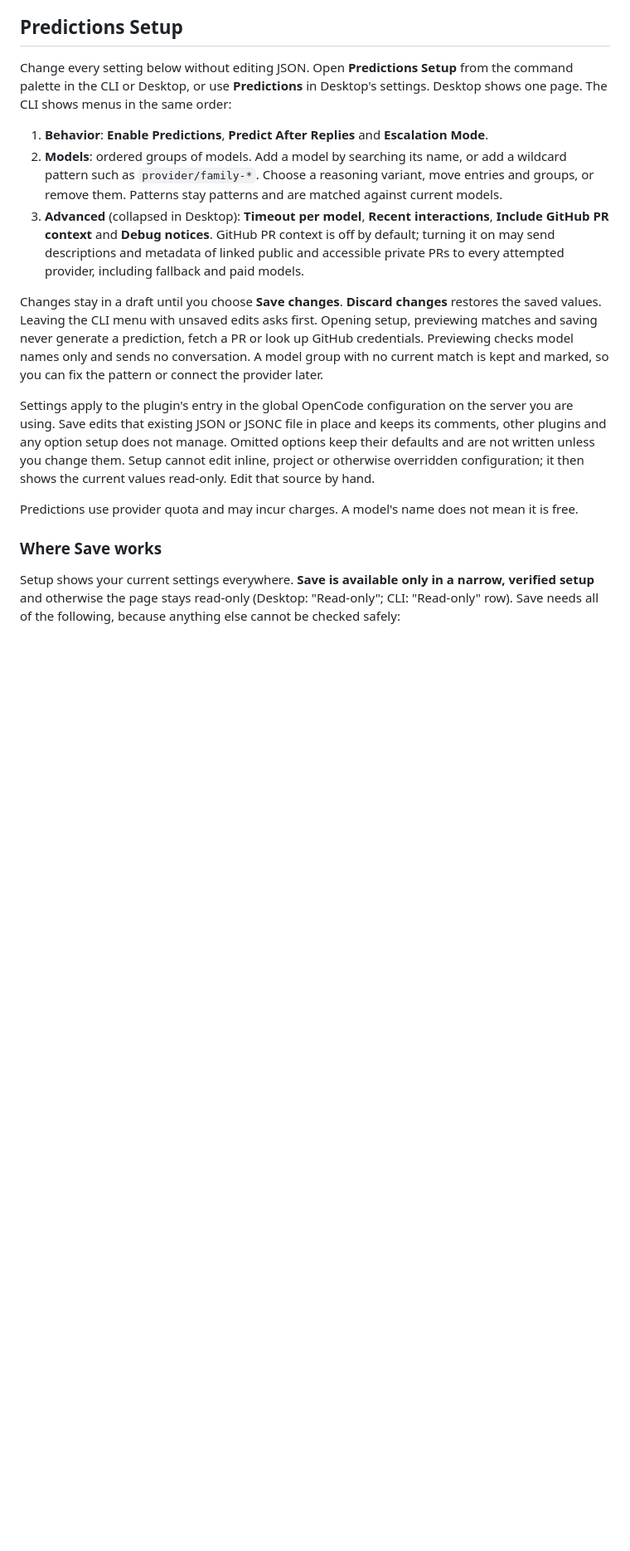
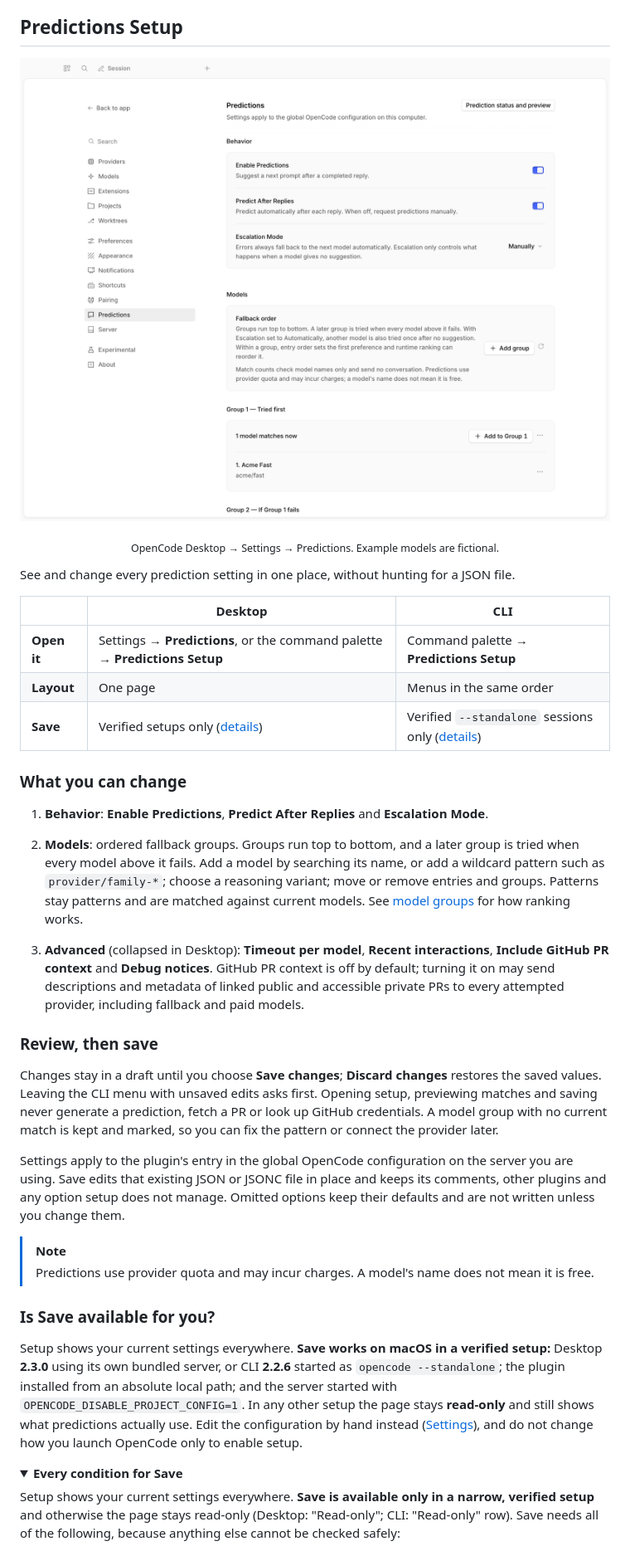
Before and after one commit to fcoouto/opencode-predictions, a Markdown page: README.md, the part around one of its changes. Shown at 83% size. GitHub-like rendering; pictures changed too: docs/images/predictions-setup.png (added); folded sections open; blank space fills up the shorter version.

```diff
--- a/README.md
+++ b/README.md
@@ -177,31 +188,48 @@ if the shortcut is not delivered, use **Predict next prompt** from the command p
 
 ## Predictions Setup
 
-Change every setting below without editing JSON. Open **Predictions Setup** from
-the command palette in the CLI or Desktop, or use **Predictions** in Desktop's
-settings. Desktop shows one page. The CLI shows menus in the same order:
+<p align="center">
+  <img src="docs/images/predictions-setup.png" width="900" alt="The Predictions page in OpenCode Desktop settings: Behavior switches, an explanation of the fallback order, and the first fallback group." />
+</p>
+
+<p align="center"><sub>OpenCode Desktop → Settings → Predictions. Example models are fictional.</sub></p>
+
+See and change every prediction setting in one place, without hunting for a JSON file.
+
+|  | Desktop | CLI |
+| --- | --- | --- |
+| **Open it** | Settings → **Predictions**, or the command palette → **Predictions Setup** | Command palette → **Predictions Setup** |
+| **Layout** | One page | Menus in the same order |
+| **Save** | Verified setups only ([details](#is-save-available-for-you)) | Verified `--standalone` sessions only ([details](#is-save-available-for-you)) |
+
+### What you can change
 
 1. **Behavior**: **Enable Predictions**, **Predict After Replies** and **Escalation Mode**.
-2. **Models**: ordered groups of models. Add a model by searching its name, or add a wildcard pattern such as `provider/family-*`. Choose a reasoning variant, move entries and groups, or remove them. Patterns stay patterns and are matched against current models.
+2. **Models**: ordered fallback groups. Groups run top to bottom, and a later group is tried when every model above it fails. Add a model by searching its name, or add a wildcard pattern such as `provider/family-*`; choose a reasoning variant; move or remove entries and groups. Patterns stay patterns and are matched against current models. See [model groups](#model-groups) for how ranking works.
+
 3. **Advanced** (collapsed in Desktop): **Timeout per model**, **Recent interactions**, **Include GitHub PR context** and **Debug notices**. GitHub PR context is off by default; turning it on may send descriptions and metadata of linked public and accessible private PRs to every attempted provider, including fallback and paid models.
 
-Changes stay in a draft until you choose **Save changes**. **Discard changes** restores
-the saved values. Leaving the CLI menu with unsaved edits asks first. Opening setup,
-previewing matches and saving never generate a prediction, fetch a PR or look up
-GitHub credentials. Previewing checks model names only and sends no conversation.
-A model group with no current match is kept and marked, so you can fix the pattern
-or connect the provider later.
+### Review, then save
 
-Settings apply to the plugin's entry in the global OpenCode configuration on the server
-you are using. Save edits that existing JSON or JSONC file in place and keeps its comments,
-other plugins and any option setup does not manage. Omitted options keep their defaults
-and are not written unless you change them. Setup cannot edit inline, project or
-otherwise overridden configuration; it then shows the current values read-only.
-Edit that source by hand.
+Changes stay in a draft until you choose **Save changes**; **Discard changes** restores the saved values. Leaving the CLI menu with unsaved edits asks first. Opening setup, previewing matches and saving never generate a prediction, fetch a PR or look up GitHub credentials. A model group with no current match is kept and marked, so you can fix the pattern or connect the provider later.
 
-Predictions use provider quota and may incur charges. A model's name does not mean it is free.
+Settings apply to the plugin's entry in the global OpenCode configuration on the server you are using. Save edits that existing JSON or JSONC file in place and keeps its comments, other plugins and any option setup does not manage. Omitted options keep their defaults and are not written unless you change them.
 
-### Where Save works
+> [!NOTE]
+> Predictions use provider quota and may incur charges. A model's name does not mean it is free.
+
+### Is Save available for you?
+
+Setup shows your current settings everywhere. **Save works on macOS in a verified setup:**
+Desktop **2.3.0** using its own bundled server, or CLI **2.2.6** started as
+`opencode --standalone`; the plugin installed from an absolute local path; and the
+server started with `OPENCODE_DISABLE_PROJECT_CONFIG=1`. In any other setup the page
+stays **read-only** and still shows what predictions actually use. Edit the
+configuration by hand instead ([Settings](#settings)), and do not change how you
+launch OpenCode only to enable setup.
+
+<details>
+<summary><strong>Every condition for Save</strong></summary>
 
 Setup shows your current settings everywhere. **Save is available only in a narrow, verified
 setup** and otherwise the page stays read-only (Desktop: "Read-only"; CLI: "Read-only" row).
```
Also changed, not shown: other parts of README.md (+83 -57 lines).
